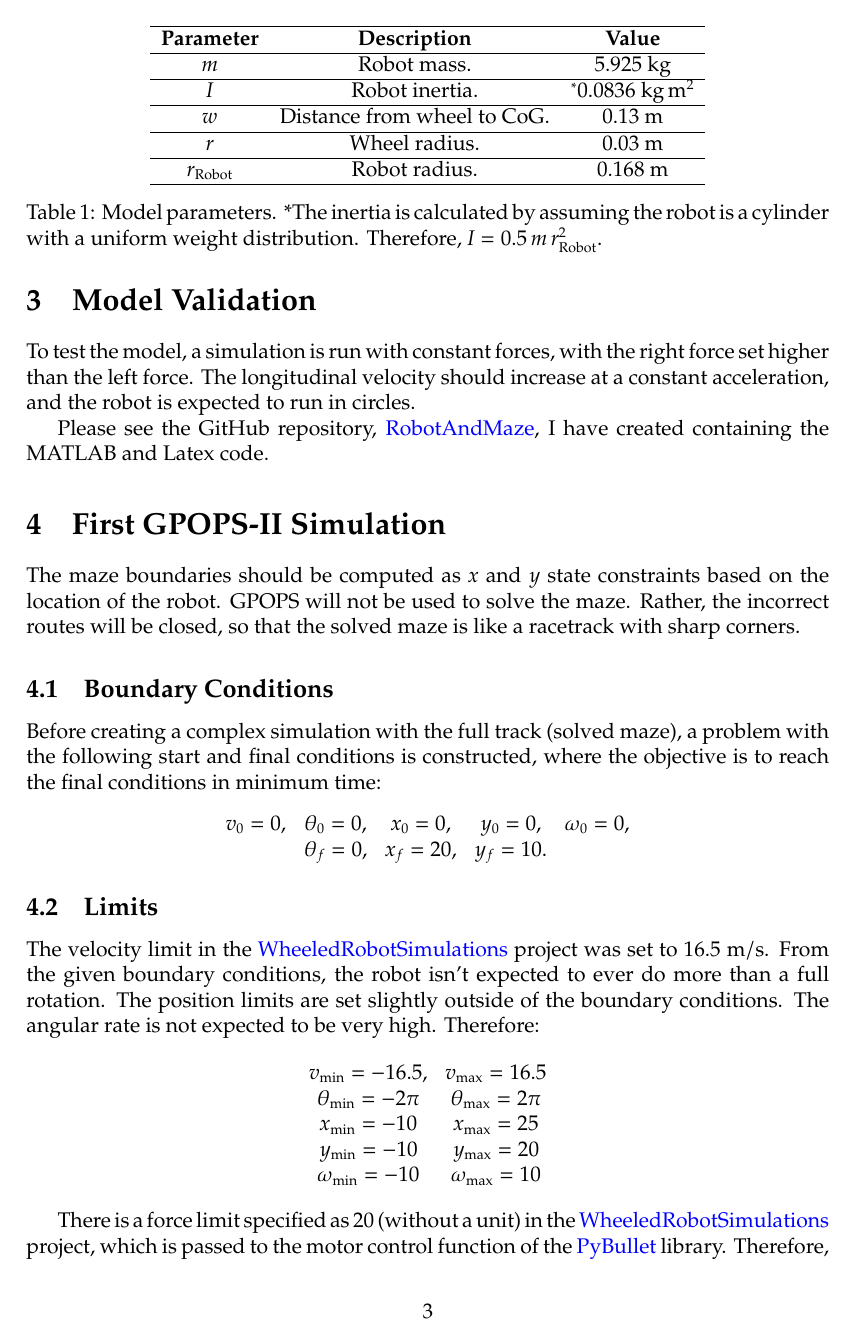
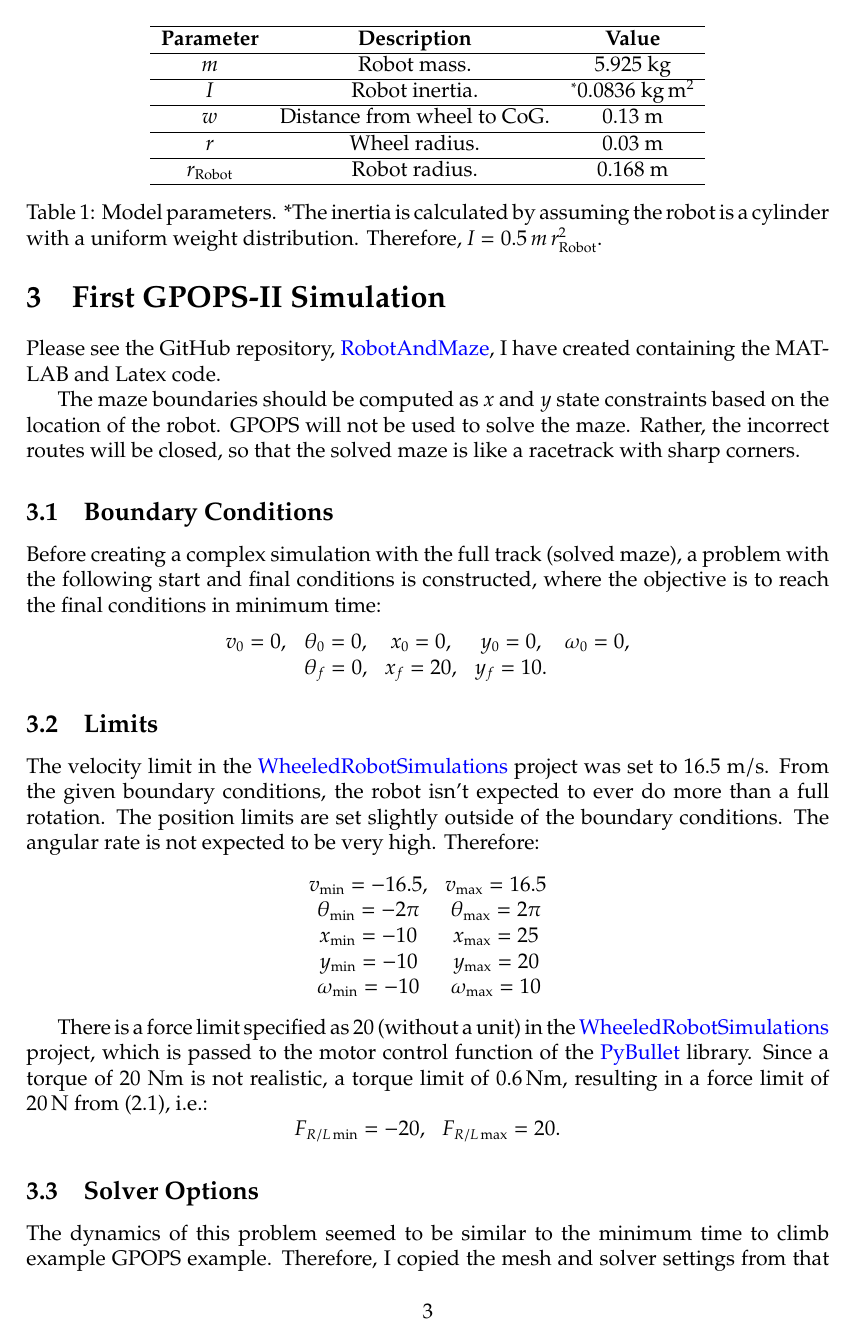
Before and after one commit to CharlvdM/RobotAndMaze, a LaTeX document (Latex/RobotAndMaze.tex): page 3 of 5. Compiled offline with pdfLaTeX.

```diff
--- a/Latex/RobotAndMaze.tex
+++ b/Latex/RobotAndMaze.tex
@@ -143,14 +143,17 @@
 	\label{tab:Model}
 \end{table}
 
+\iffalse
 \section{Model Validation}
 
 To test the model, a simulation is run with constant forces, with the right force set higher than the left force. The longitudinal velocity should increase at a constant acceleration, and the robot is expected to run in circles.
 
 Please see the GitHub repository, {\color{blue} \href{https://github.com/CharlvdM/RobotAndMaze}{RobotAndMaze}}, I have created containing the MATLAB and Latex code.
-
+\fi
 
 \section{First GPOPS-II Simulation}
+
+Please see the GitHub repository, {\color{blue} \href{https://github.com/CharlvdM/RobotAndMaze}{RobotAndMaze}}, I have created containing the MATLAB and Latex code.
 
 The maze boundaries should be computed as $x$ and $y$ state constraints based on the location of the robot. GPOPS will not be used to solve the maze. Rather, the incorrect routes will be closed, so that the solved maze is like a racetrack with sharp corners.
 
@@ -178,9 +181,9 @@
 	\end{matrix} \nonumber
 \end{equation}
 
-There is a force limit specified as $20$ (without a unit) in the {\color{blue} \href{https://github.com/Yurof/WheeledRobotSimulations}{WheeledRobotSimulations}} project, which is passed to the motor control function of the {\color{blue} \href{https://github.com/bulletphysics/bullet3}{PyBullet}} library. Therefore, I assumed this was a torque limit, and set the force limit blindly from (\ref{eq:Force}), i.e.:
+There is a force limit specified as $20$ (without a unit) in the {\color{blue} \href{https://github.com/Yurof/WheeledRobotSimulations}{WheeledRobotSimulations}} project, which is passed to the motor control function of the {\color{blue} \href{https://github.com/bulletphysics/bullet3}{PyBullet}} library. Since a torque of  $20$ $\mathrm{Nm}$ is not realistic, a torque limit of $0.6 \, \mathrm{Nm}$, resulting in a force limit of $20 \, \mathrm{N}$ from (\ref{eq:Force}), i.e.:
 \begin{equation}
 	\begin{matrix}
-		F_{R/L \, \mathrm{min}} = -666.7, & F_{R/L \, \mathrm{max}} = 666.7
+		F_{R/L \, \mathrm{min}} = -20, & F_{R/L \, \mathrm{max}} = 20.
 	\end{matrix} \nonumber
 \end{equation}
@@ -188,3 +190,4 @@
 
 \subsection{Solver Options}
 
+The dynamics of this problem seemed to be similar to the minimum time to climb example GPOPS example. Therefore, I copied the mesh and solver settings from that example.
```
Also changed, not shown: Latex/RobotAndMaze.tex (4 more changed lines), 4 other files.
